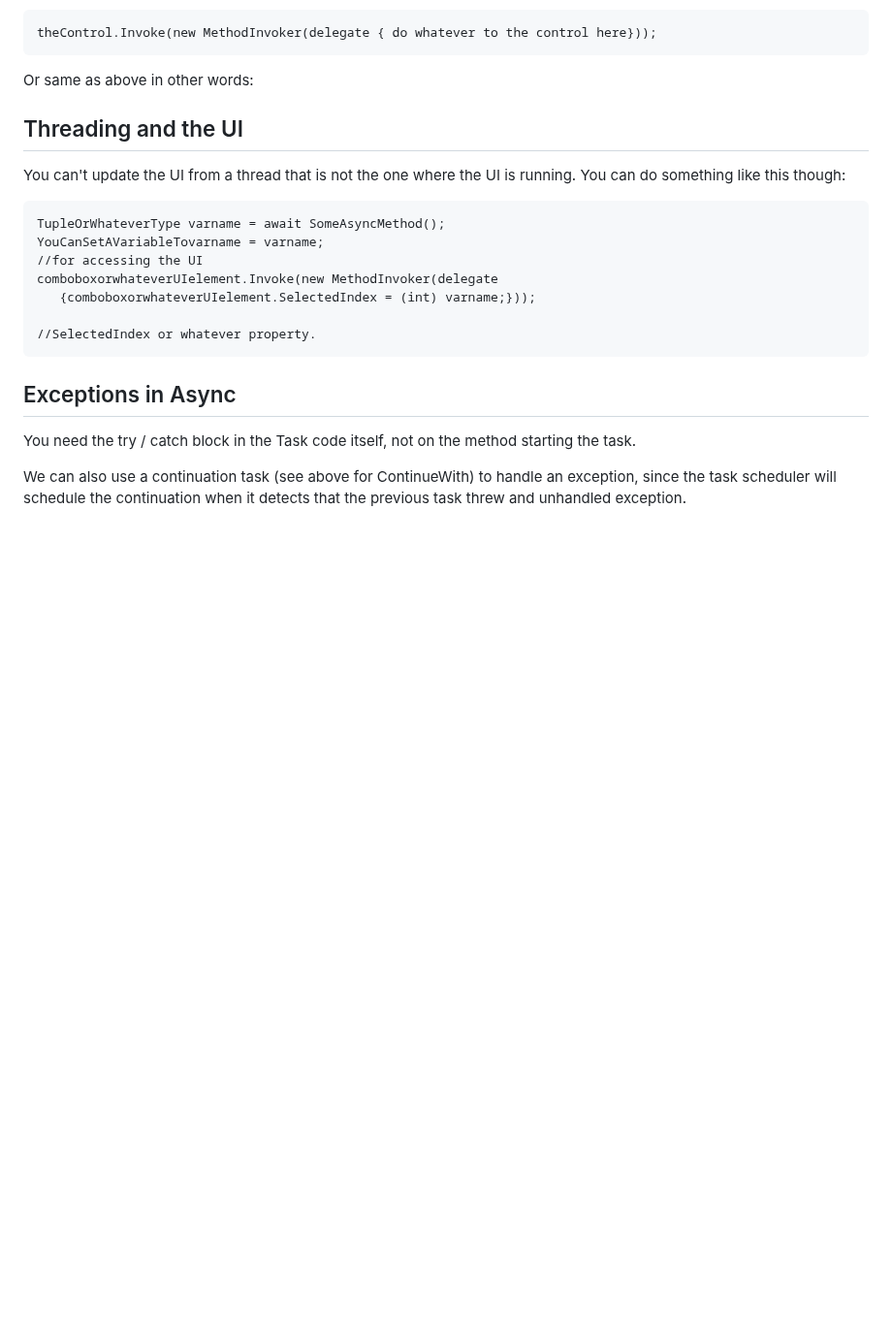
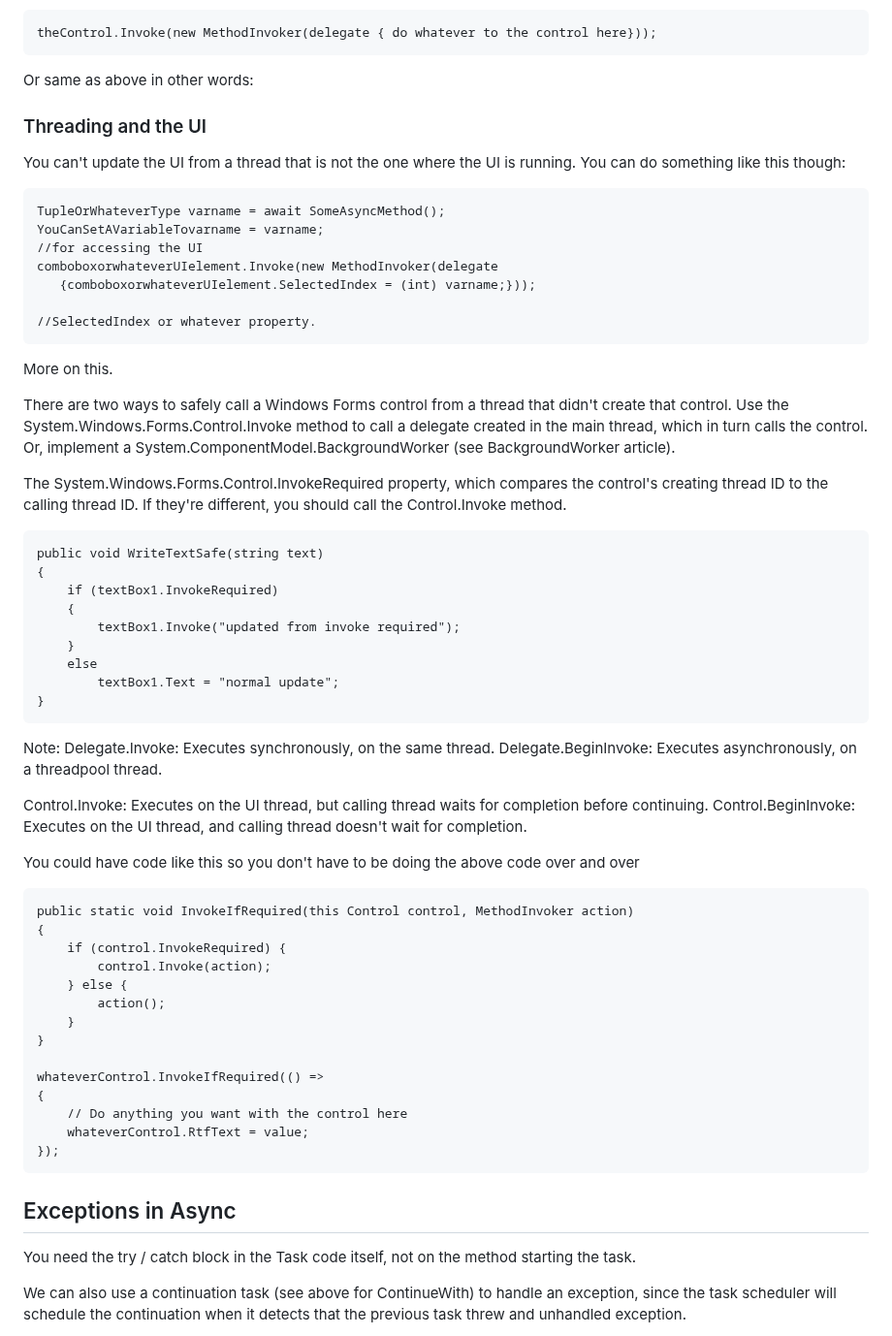
Before and after one commit to GemmaAprendiendo/Articles, a Markdown page: csharp/threading_summary.md, the part around the change. Shown at 97% size. Rendered like a GitHub page; blank space fills up the shorter version.

Commit message:
Add more to Invoke for a control

````diff
--- a/csharp/threading_summary.md
+++ b/csharp/threading_summary.md
@@ -397,7 +397,7 @@ theControl.Invoke(new MethodInvoker(delegate { do whatever to the control here})
 
 Or same as above in other words:
 
-## Threading and the UI
+### Threading and the UI
 
 You can't update the UI from a thread that is not the one where the UI is running.  You can do something like this though:
 ```
@@ -409,6 +409,53 @@ comboboxorwhateverUIelement.Invoke(new MethodInvoker(delegate
 
 //SelectedIndex or whatever property.
 ```
+
+More on this.
+
+There are two ways to safely call a Windows Forms control from a thread that didn't create that control.
+Use the System.Windows.Forms.Control.Invoke method to call a delegate created in the main thread, which in turn calls the control.
+Or, implement a System.ComponentModel.BackgroundWorker (see BackgroundWorker article).
+
+The System.Windows.Forms.Control.InvokeRequired property, which compares the control's creating thread ID to the calling thread ID.
+If they're different, you should call the Control.Invoke method.
+
+```
+public void WriteTextSafe(string text)
+{
+    if (textBox1.InvokeRequired)
+    {
+        textBox1.Invoke("updated from invoke required");
+    }
+    else
+        textBox1.Text = "normal update";
+}
+```
+
+Note:
+Delegate.Invoke: Executes synchronously, on the same thread.
+Delegate.BeginInvoke: Executes asynchronously, on a threadpool thread.
+
+Control.Invoke: Executes on the UI thread, but calling thread waits for completion before continuing.
+Control.BeginInvoke: Executes on the UI thread, and calling thread doesn't wait for completion.
+
+You could have code like this so you don't have to be doing the above code over and over
+```
+public static void InvokeIfRequired(this Control control, MethodInvoker action)
+{
+    if (control.InvokeRequired) {
+        control.Invoke(action);
+    } else {
+        action();
+    }
+}
+
+whateverControl.InvokeIfRequired(() =>
+{
+    // Do anything you want with the control here
+    whateverControl.RtfText = value;
+});
+```
+
 ## Exceptions in Async
 
 You need the try / catch block in the Task code itself, not on the method starting the task.
````
